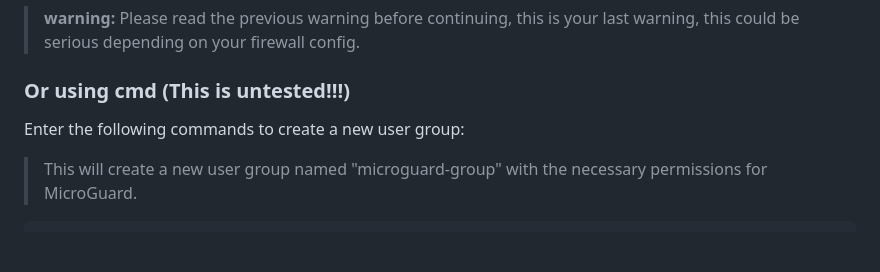
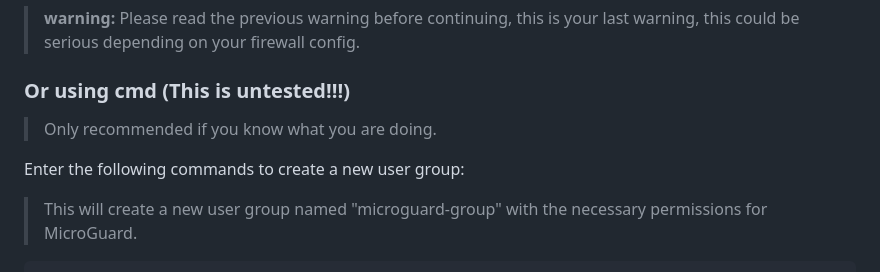
Before and after one commit to xterm-inator/MikroGuard, a Markdown page: README.md, the part around the change. Drawn GitHub-style; blank space fills up the shorter version.

Commit message:
- update readme

````diff
--- a/README.md
+++ b/README.md
@@ -40,8 +40,10 @@ Currently, users can only login using google sso.
 > **warning:** Please read the previous warning before continuing, this is your last warning, this could be serious depending on your firewall config.
 
 ### Or using cmd (This is untested!!!)
+>Only recommended if you know what you are doing.
 
 Enter the following commands to create a new user group:
+
 >This will create a new user group named "microguard-group" with the necessary permissions for MicroGuard.
 ```sh
 /user group add name=microguard-group policy=local,read,write,test,api,winbox,password
````
